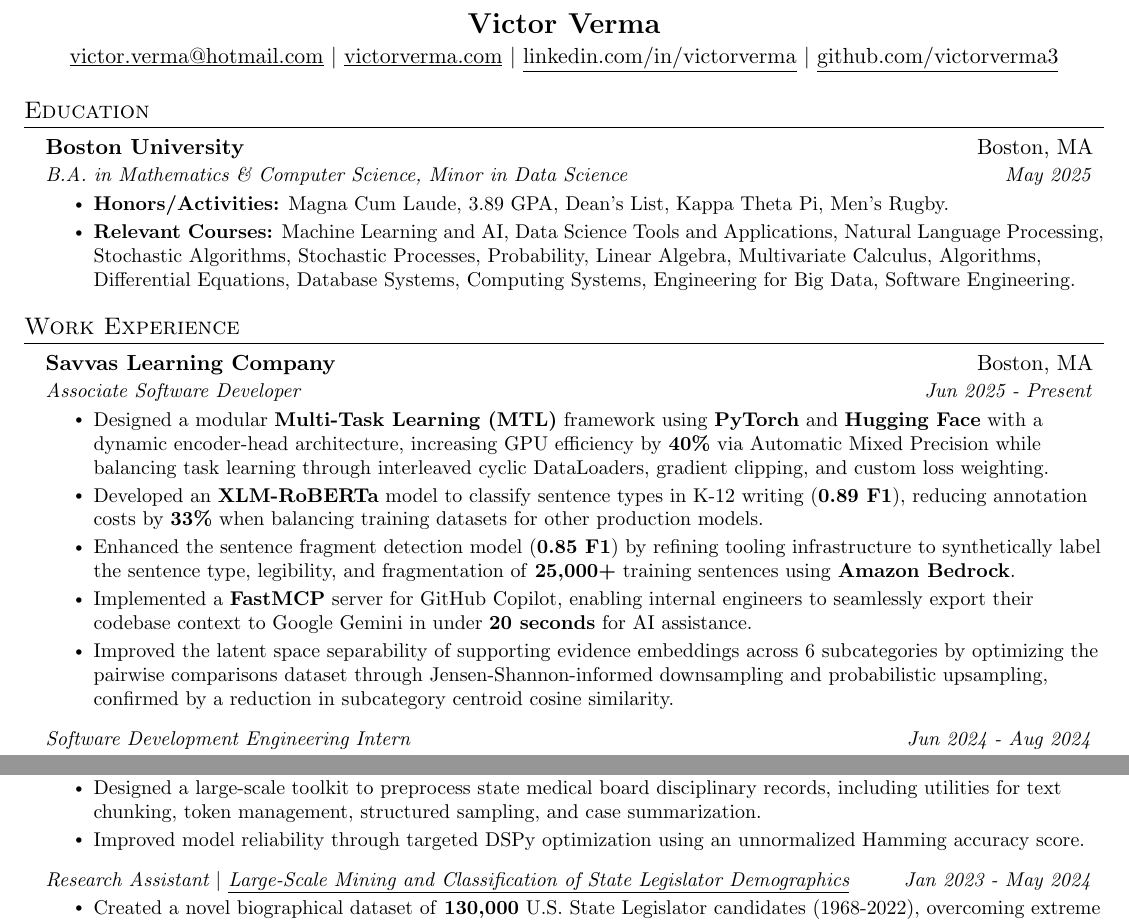
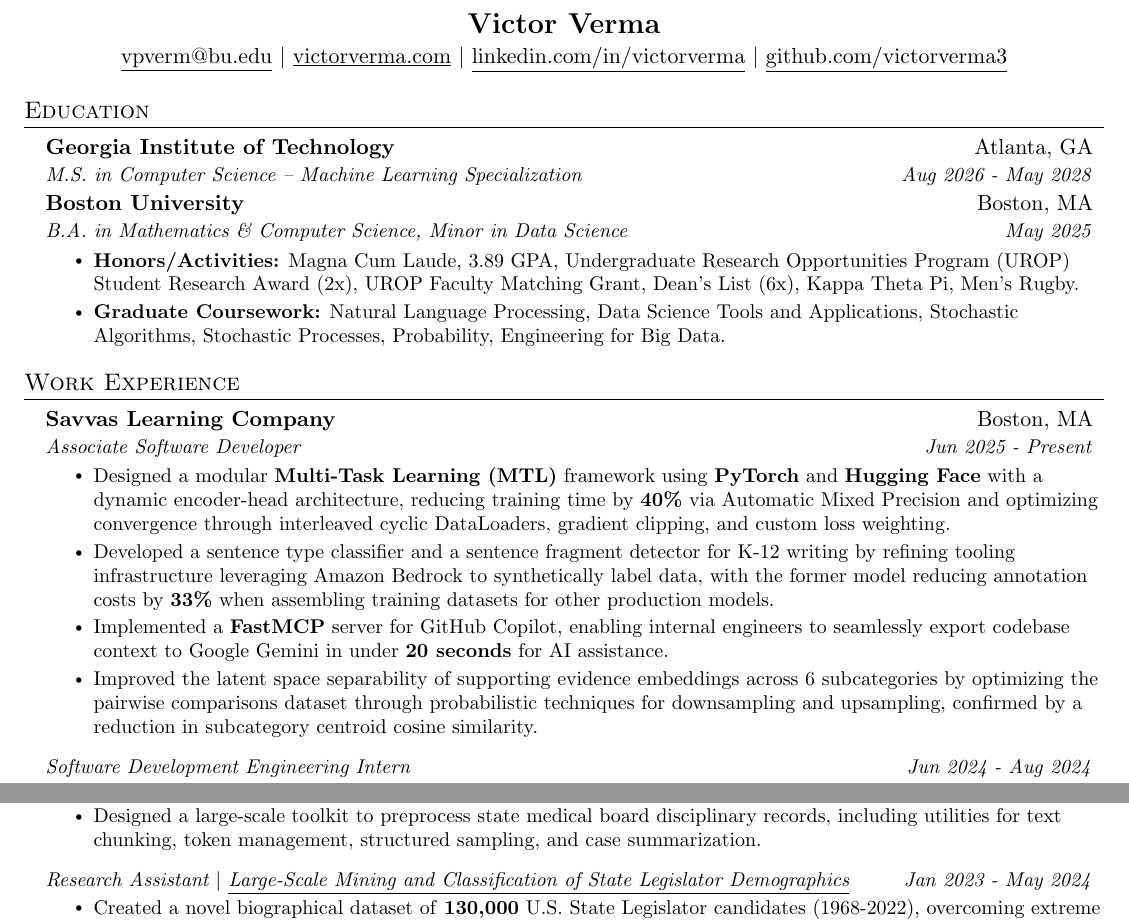
Before and after one commit to victorverma3/Career-Portfolio, a LaTeX CV (CV/main/VictorVermaCV.tex): two parts of page 1 of 2, joined at a grey line, cut so that both start at the same text. Compiled offline with pdfLaTeX.

Commit message:
updated cv

```diff
--- a/CV/main/VictorVermaCV.tex
+++ b/CV/main/VictorVermaCV.tex
@@ -108,7 +108,7 @@
 %----------HEADING----------
 \begin{center}
     \textbf{\Large \scshape Victor Verma} \\ \vspace{1pt}
-    \href{mailto:victor.verma@hotmail.com}{\underline{victor.verma@hotmail.com}} $|$
+    \href{mailto:vpverm@bu.edu}{\underline{vpverm@bu.edu}} $|$
     \href{https://www.victorverma.com}{\underline{victorverma.com}} $|$
     \href{https://linkedin.com/in/victorverma/}{\underline{linkedin.com/in/victorverma}} $|$
     \href{https://github.com/victorverma3}{\underline{github.com/victorverma3}}
@@ -119,11 +119,15 @@
 \section{Education}
   \resumeSubHeadingListStart
     \resumeSubheading
+      {Georgia Institute of Technology}{Atlanta, GA}
+      {M.S. in Computer Science \--- Machine Learning Specialization}{Aug 2026 - May 2028}
+
+    \resumeSubheading
       {Boston University}{Boston, MA}
       {B.A. in Mathematics \& Computer Science, Minor in Data Science}{May 2025}
       \resumeItemListStart
-        \resumeItem{\textbf{Honors/Activities:} Magna Cum Laude, 3.89 GPA, Dean’s List, Kappa Theta Pi, Men’s Rugby. }
-        \resumeItem{\textbf{Relevant Courses:} Machine Learning and AI, Data Science Tools and Applications, Natural Language Processing, Stochastic Algorithms, Stochastic Processes, Probability, Linear Algebra, Multivariate Calculus, Algorithms, Differential Equations, Database Systems, Computing Systems, Engineering for Big Data, Software Engineering. }
+        \resumeItem{\textbf{Honors/Activities:} Magna Cum Laude, 3.89 GPA, Undergraduate Research Opportunities Program (UROP) Student Research Award (2x), UROP Faculty Matching Grant, Dean’s List (6x), Kappa Theta Pi, Men’s Rugby.}
+        \resumeItem{\textbf{Graduate Coursework:} Natural Language Processing, Data Science Tools and Applications, Stochastic Algorithms, Stochastic Processes, Probability, Engineering for Big Data.}
       \resumeItemListEnd
   \resumeSubHeadingListEnd
 
@@ -135,11 +139,10 @@
       {Savvas Learning Company}{Boston, MA}
       {Associate Software Developer}{Jun 2025 - Present}
       \resumeItemListStart
-      	\resumeItem{Designed a modular \textbf{Multi-Task Learning (MTL)} framework using \textbf{PyTorch} and \textbf{Hugging Face} with a dynamic encoder-head architecture, increasing GPU efficiency by \textbf{40\%} via Automatic Mixed Precision while balancing task learning through interleaved cyclic DataLoaders, gradient clipping, and custom loss weighting.}
-      	\resumeItem{Developed an \textbf{XLM-RoBERTa} model to classify sentence types in K-12 writing (\textbf{0.89 F1}), reducing annotation costs by \textbf{33\%} when balancing training datasets for other production models.}
-	\resumeItem{Enhanced the sentence fragment detection model (\textbf{0.85 F1}) by refining tooling infrastructure to synthetically label the sentence type, legibility, and fragmentation of \textbf{25,000+} training sentences using \textbf{Amazon Bedrock}.}
-        \resumeItem{Implemented a \textbf{FastMCP} server for GitHub Copilot, enabling internal engineers to seamlessly export their codebase context to Google Gemini in under \textbf{20 seconds} for AI assistance.}
-      	\resumeItem{Improved the latent space separability of supporting evidence embeddings across 6 subcategories by optimizing the pairwise comparisons dataset through Jensen-Shannon-informed downsampling and probabilistic upsampling, confirmed by a reduction in subcategory centroid cosine similarity.}
+      	\resumeItem{Designed a modular \textbf{Multi-Task Learning (MTL)} framework using \textbf{PyTorch} and \textbf{Hugging Face} with a dynamic encoder-head architecture, reducing training time by \textbf{40\%} via Automatic Mixed Precision and optimizing convergence through interleaved cyclic DataLoaders, gradient clipping, and custom loss weighting.}
+	\resumeItem{Developed a sentence type classifier and a sentence fragment detector for K-12 writing by refining tooling infrastructure leveraging Amazon Bedrock to synthetically label data, with the former model reducing annotation costs by \textbf{33\%} when assembling training datasets for other production models.}
+        \resumeItem{Implemented a \textbf{FastMCP} server for GitHub Copilot, enabling internal engineers to seamlessly export codebase context to Google Gemini in under \textbf{20 seconds} for AI assistance.}
+      	\resumeItem{Improved the latent space separability of supporting evidence embeddings across 6 subcategories by optimizing the pairwise comparisons dataset through probabilistic techniques for downsampling and upsampling, confirmed by a reduction in subcategory centroid cosine similarity.}
       \resumeItemListEnd
 
       \resumeSubSubheading
@@ -162,7 +165,6 @@
       \resumeItemListStart
         \resumeItem{Trained and evaluated \textbf{DSPy chain-of-thought programs} to flag disciplinary violations (malpractice, fraud, improper prescriptions, DEA involvement, patient harm, and more) across \textbf{70,000} legal case documents.}
         \resumeItem{Designed a large-scale toolkit to preprocess state medical board disciplinary records, including utilities for text chunking, token management, structured sampling, and case summarization.}
-        \resumeItem{Improved model reliability through targeted DSPy optimization using an unnormalized Hamming accuracy score.}
       \resumeItemListEnd
 
       \resumeSubSubheading
```
Also changed, not shown: CV/main/VictorVermaCV.tex (2 more changed lines).
